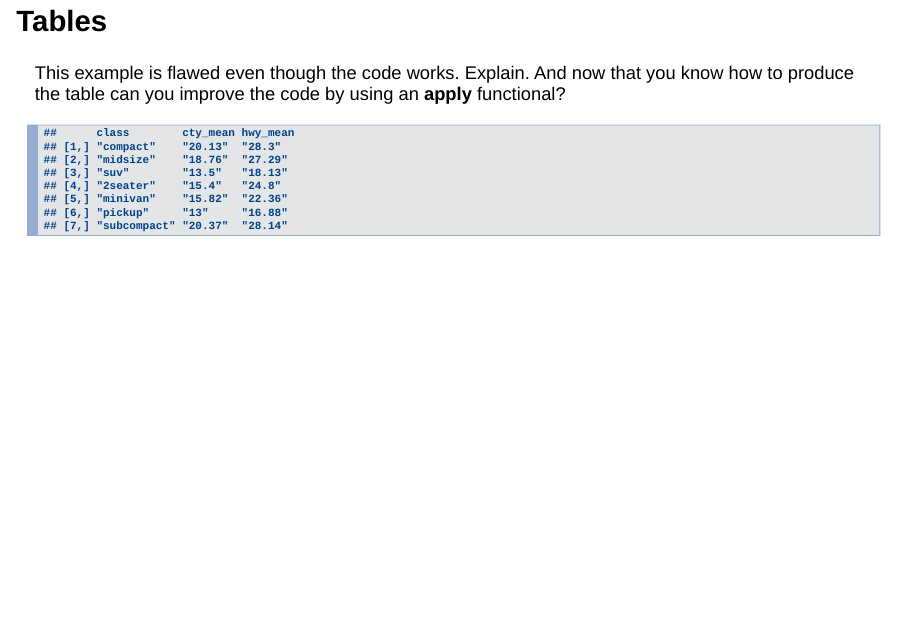
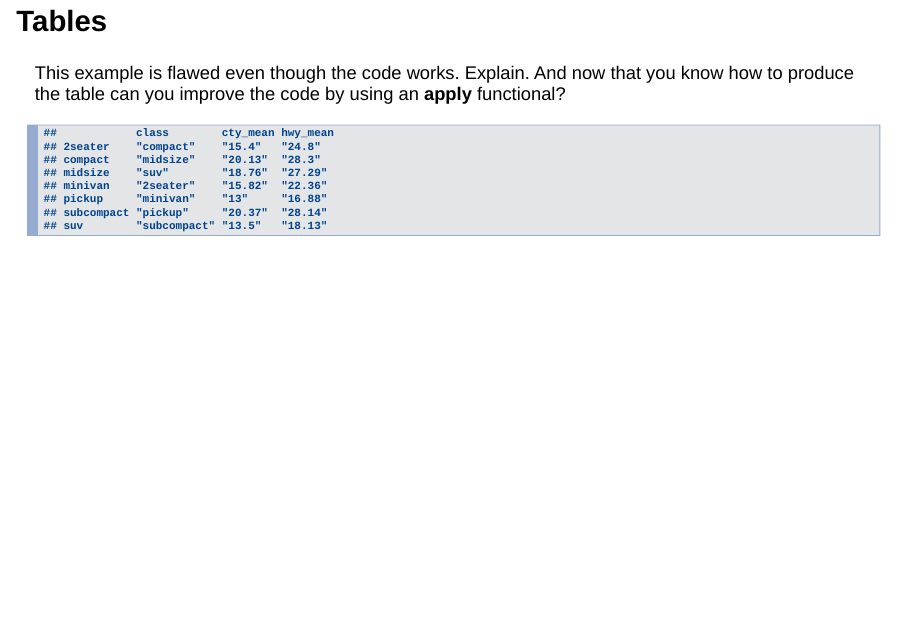
Before and after one commit to JingningYang/MA-615, an R Markdown document (ma615-sep13.Rmd): page 3 of 10. Rendered offline with R 4.5, knitr and Pandoc, with nearby package versions; drawn as Slidy slides in place of the format the file asks for.

Commit message:
Update ma615-sep13.Rmd

```diff
--- a/ma615-sep13.Rmd
+++ b/ma615-sep13.Rmd
@@ -45,10 +45,13 @@ class <- unique(mpg$class)      ## define a vector for car classes
 cty_mean <- rep(0, length(class))  ## define variables to hold mean mileage
 hwy_mean <- rep(0,length(class))   ## for each class of car
 
-for(i in 1:length(class)){                          ## calculate the mean city and
-  cty_mean[i] = mean(mpg$cty[mpg$class==class[i]])  ## highway mileage for each
-  hwy_mean[i] = mean(mpg$hwy[mpg$class==class[i]])  ## class of car
-}
+#for(i in 1:length(class)){                          ## calculate the mean city and
+#  cty_mean[i] = mean(mpg$cty[mpg$class==class[i]])  ## highway mileage for each
+#  hwy_mean[i] = mean(mpg$hwy[mpg$class==class[i]])  ## class of car
+#}
+
+cty_mean = tapply(mpg$cty, mpg$class, mean)
+hwy_mean = tapply(mpg$hwy, mpg$class, mean)
 
 cty_mean <- round(cty_mean, 2)                      ## round the results to 2 decimal pla
 hwy_mean <- round(hwy_mean, 2)
```
